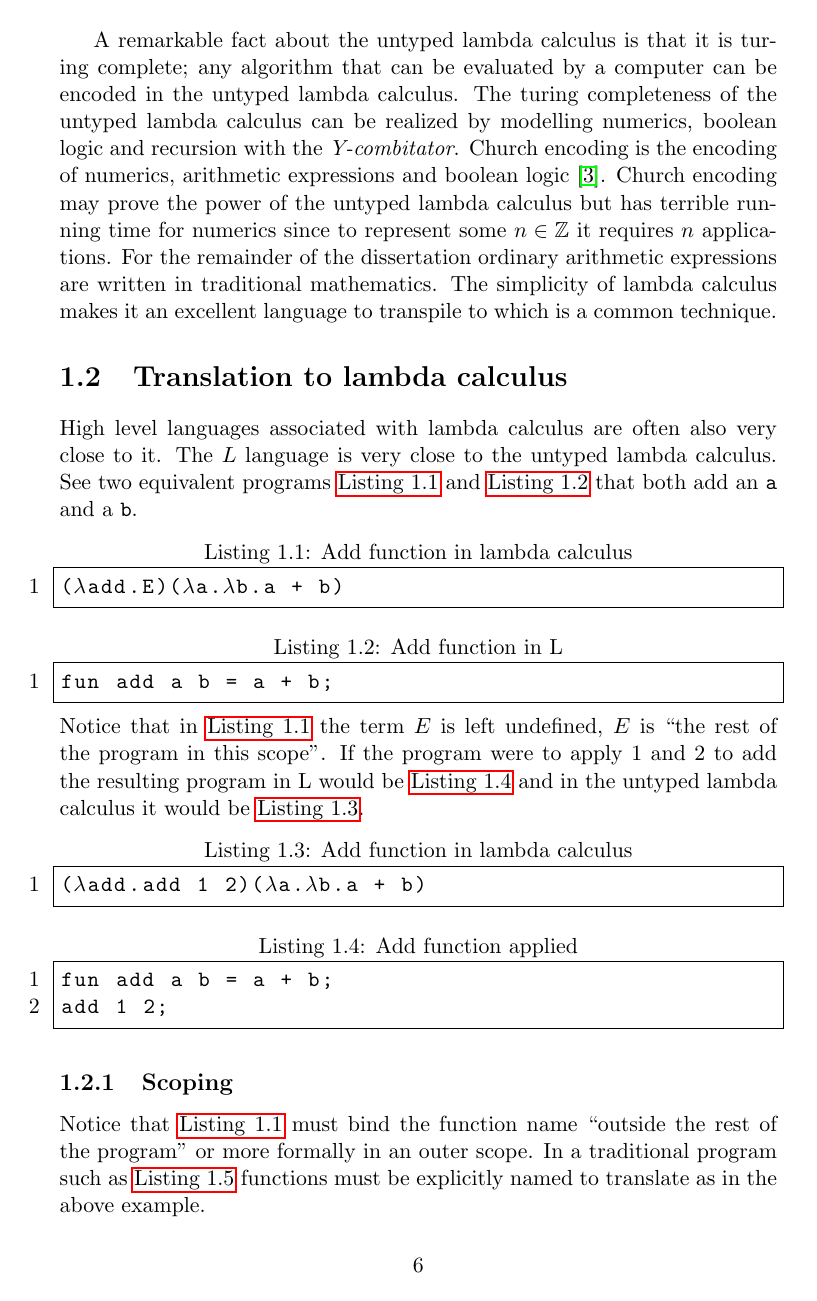
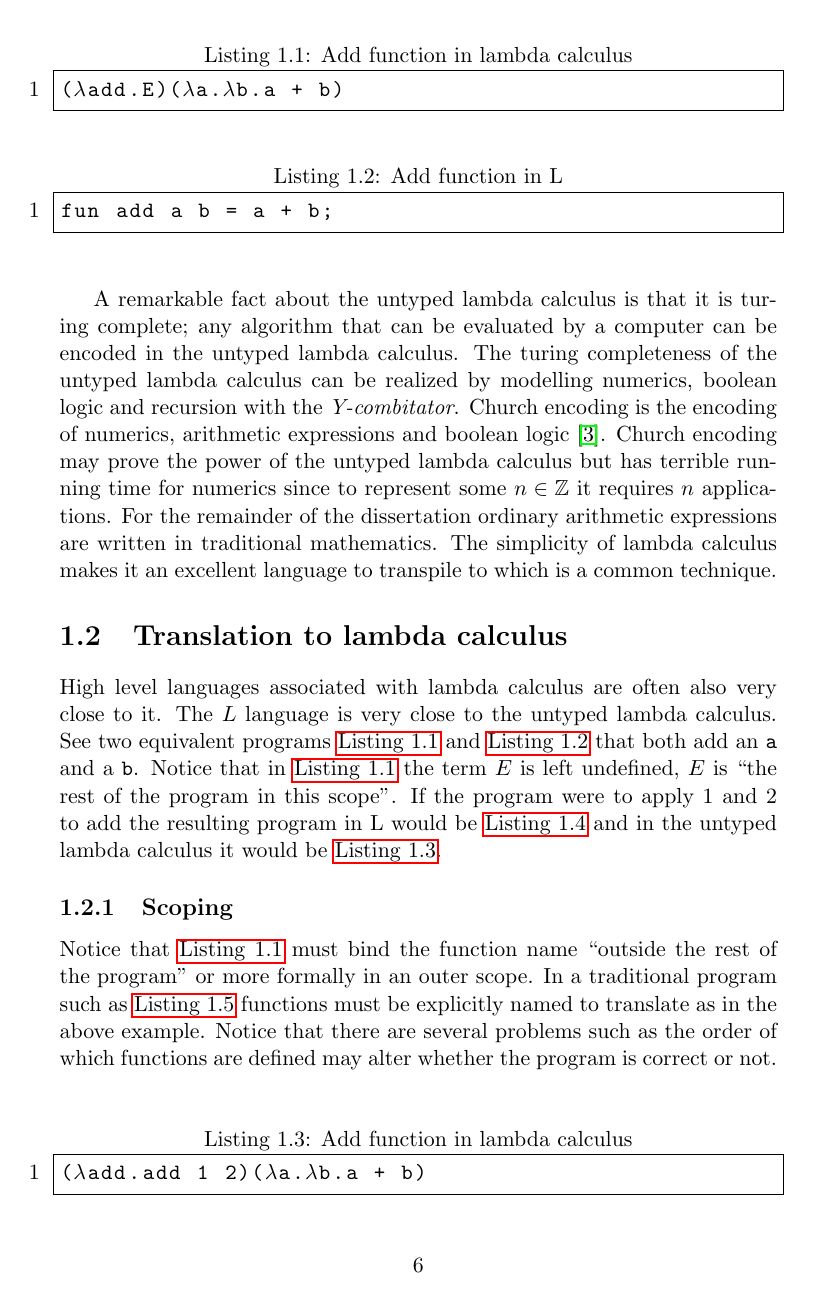
Before and after one commit to ValdemarGr/masters, a LaTeX thesis (thesis/main.tex, which reads thesis/evaluation/runtime.tex, thesis/prog/lambda.tex, thesis/validation/typing.tex): page 7 of 59 before the commit and page 7 of 61 after it. The pictures show the PDF file thesis/main.pdf that the author committed with the source.

Commit message:
fixed some tex stuff

```diff
--- a/thesis/evaluation/runtime.tex
+++ b/thesis/evaluation/runtime.tex
@@ -8,7 +8,7 @@ When evaluating the untyped lambda calculus one has to choose an evaluation stra
 The choice of evaluation strategy has a large impact on aspects such as complexity guarantees.
 Such strategies are \textit{call by value}, \textit{call by name} and \textit{call by need}.
 Call by value is most often the simplest and most natural way of assuming program execution.
-\begin{lstlisting}[language=ML,caption={Program that doubles values},label={lst:callbyvalue},mathescape=true]
+\begin{lstlisting}[float,language=ML,caption={Program that doubles values},label={lst:callbyvalue},mathescape=true]
 fun double x = x + x;
 let a = double 10;
 double 10;
@@ -212,7 +210,7 @@ Reductions in the context of the lambda calculus are a small set of well-defined
 The techniques required to correctly evaluate a program are a bit more complicated than the SKI calculus but are rewarding in the performance.
 The substitution mapping set is a set of variable names to their value denoted $\{ x \mapsto \lambda y . y \}$ meaning ``the value of variable $x$ is $\lambda y . y$''.
 %In $(\lambda f . \lambda x . \lambda y. \texttt{ let } a = f x \texttt{ in } a + y)(\lambda y . y) \,\, 10 \,\, 20$ when evaluating $f x$ where the substitution are $[f \mapsto \lambda y . y, x \mapsto 10, y \mapsto 20]$ there must be taken great care that $x$ is mapped to $y$ in $\lambda y . y$.
-\begin{lstlisting}[language=ML,caption={Problematic program},label={lst:problemprog},mathescape=true]
+\begin{lstlisting}[float,language=ML,caption={Problematic program},label={lst:problemprog},mathescape=true]
 ($\lambda$g.
     ($\lambda$x.
         ($\lambda$g.
--- a/thesis/prog/lambda.tex
+++ b/thesis/prog/lambda.tex
@@ -61,18 +61,18 @@ The simplicity of lambda calculus makes it an excellent language to transpile to
 High level languages associated with lambda calculus are often also very close to it.
 The $L$ language is very close to the untyped lambda calculus.
 See two equivalent programs \autoref{lc:add} and \autoref{lst:add} that both add an \texttt{a} and a \texttt{b}.
-\begin{lstlisting}[language=ML,caption={Add function in lambda calculus},label={lc:add},mathescape=true]
+\begin{lstlisting}[float,language=ML,caption={Add function in lambda calculus},label={lc:add},mathescape=true]
 ($\lambda$add.E)($\lambda$a.$\lambda$b.a + b)
 \end{lstlisting}
-\begin{lstlisting}[language=ML,caption={Add function in L},label={lst:add}]
+\begin{lstlisting}[float,language=ML,caption={Add function in L},label={lst:add}]
 fun add a b = a + b;
 \end{lstlisting}
 Notice that in \autoref{lc:add} the term $E$ is left undefined, $E$ is ``the rest of the program in this scope''.
 If the program were to apply $1$ and $2$ to add the resulting program in L would be \autoref{lst:addapp} and in the untyped lambda calculus it would be \autoref{lc:addapp}.
-\begin{lstlisting}[language=ML,caption={Add function in lambda calculus},label={lc:addapp},mathescape=true]
+\begin{lstlisting}[float,language=ML,caption={Add function in lambda calculus},label={lc:addapp},mathescape=true]
 ($\lambda$add.add 1 2)($\lambda$a.$\lambda$b.a + b)
 \end{lstlisting}
-\begin{lstlisting}[language=ML,caption={Add function applied},label={lst:addapp}]
+\begin{lstlisting}[float,language=ML,caption={Add function applied},label={lst:addapp}]
 fun add a b = a + b;
 add 1 2;
 \end{lstlisting}
@@ -80,12 +80,12 @@ add 1 2;
 \subsection{Scoping}\label{scoping}
 Notice that \autoref{lc:add} must bind the function name ``outside the rest of the program'' or more formally in an outer scope.
 In a traditional program such as \autoref{lst:traditional} functions must be explicitly named to translate as in the above example.
-\begin{lstlisting}[language=ML,caption={A traditional program},label={lst:traditional}]
+\begin{lstlisting}[float,language=ML,caption={A traditional program},label={lst:traditional}]
 fun add a b = a + b;
 fun sub a b = a - b;
 sub (add 10 20) 5;
 \end{lstlisting}
-\begin{lstlisting}[language=ML,caption={An order dependent program},label={lst:orddep}]
+\begin{lstlisting}[float,language=ML,caption={An order dependent program},label={lst:orddep}]
 fun sub a b = add a (0 - b);
 fun add a b = a + b;
 sub (add 10 20) 5;
@@ -93,7 +93,7 @@ sub (add 10 20) 5;
 Notice that there are several problems such as the order of which functions are defined may alter whether the program is correct or not.
 For instance the program defined in \autoref{lst:orddep} would not translate into a valid program, it would translate into \autoref{lc:orddep}.
 The definition of \texttt{sub} is missing a reference to the \texttt{add} function.
-\begin{lstlisting}[language=ML,caption={Add function in lambda calculus},label={lc:orddep},mathescape=true]
+\begin{lstlisting}[float,language=ML,caption={Add function in lambda calculus},label={lc:orddep},mathescape=true]
 ($\lambda$sub.$\lambda$add. sub (add 10 20) 5)
     ($\lambda$a.$\lambda$b.a + b)
     ($\lambda$a.$\lambda$b.add a (0 - b))
@@ -137,7 +137,7 @@ fun f n =
 \autoref{lst:infprog} defines a function \texttt{f} that in fact is infinite.
 In the untyped lambda calculus there are not any of the three term types that define infinite functions or abstractions, at first glance.
 Instead of writing an infinite function the question is rather how can a reduction be performed on this function such that it can evaluate \textit{any} case of \texttt{n}?
-\begin{lstlisting}[language=ML,caption={Recursive program},label={lst:recprog}]
+\begin{lstlisting}[float,language=ML,caption={Recursive program},label={lst:recprog}]
 fun f n =
   if (n == 0) n
   else n + (f (n - 1))
@@ -148,14 +148,14 @@ fun f n =
     \label{eq:fred}
 \end{align}
 Since the untyped lambda calculus is turing complete or rather if one were to show it were it must also realize algorithms that are recursive or include loops (the two of which are equivalent in expressiveness).
-\begin{lstlisting}[language=ML,caption={Recursive function},label={eq:naiverec},mathescape=true]
+\begin{lstlisting}[float,language=ML,caption={Recursive function},label={eq:naiverec},mathescape=true]
 ($\lambda$f.E) ($\lambda$n.if (n == 0) (n) (n + (f (n - 1))))
 \end{lstlisting}
 The naive implementation of a recursive variant will yield an unsolvable problem which in fact is an infinite problem.
 In \autoref{eq:naiverec} when \texttt{f} is applied recursively it must be referenced while it is ``being constructed''.
 Substituting $f$ with its implementation in \autoref{eq:naiverecdepth} will yield the same problem again but at one level deeper.
 The \texttt{if} function takes a condition, the body in case of the condition being true and the body in case of the condition being false.
-\begin{lstlisting}[language=ML,caption={Recursive function f substituted},label={eq:naiverecdepth},mathescape=true]
+\begin{lstlisting}[float,language=ML,caption={Recursive function f substituted},label={eq:naiverecdepth},mathescape=true]
 ($\lambda$f.E)
 ($\lambda$n.if (n == 0) (n) (n + (
     ($\lambda$n.if (n == 0) (n) (n + (f (n - 1))))
@@ -165,12 +165,12 @@ The \texttt{if} function takes a condition, the body in case of the condition be
 One could say that the problem is now recursive.
 Recall that lambda lifting (\autoref{scoping}) is the technique of explicitly parameterizing outside references.
 Convince yourself that \texttt{f} lives in the scope above its own body such that when referencing \texttt{f} from within \texttt{f}, \texttt{f} should be parameterized as in \autoref{lst:erec} such that it translates to \autoref{eq:erec}.
-\begin{lstlisting}[language=ML,caption={Explicitly passing recursive function},label={lst:erec}]
+\begin{lstlisting}[float,language=ML,caption={Explicitly passing recursive function},label={lst:erec}]
 fun f f n =
   if (n == 0) n
   else n + (f f (n - 1))
 \end{lstlisting}
-\begin{lstlisting}[language=ML,caption={Explicitly passing recursive function in the lambda calculus},label={eq:erec},mathescape=true]
+\begin{lstlisting}[float,language=ML,caption={Explicitly passing recursive function in the lambda calculus},label={eq:erec},mathescape=true]
 ($\lambda$f.E)($\lambda$f.$\lambda$n. if (n == 0) (n) (n + (f f (n - 1))))
 \end{lstlisting}
 The initial invocation of \texttt{f} must involve \texttt{f} such that it becomes \texttt{f f n}.
@@ -182,7 +182,7 @@ Languages with functions and support binding functions to parameters can impleme
 \end{align}
 
 Implementing mutual recursion is an interesting case of lambda lifting and recursion in untyped lambda calculus.
-\begin{lstlisting}[language=ML,caption={Mutual recursion},label={lst:mutrec}]
+\begin{lstlisting}[float,language=ML,caption={Mutual recursion},label={lst:mutrec}]
 fun g x = f x;
 fun f x = g x;
 \end{lstlisting}
--- a/thesis/validation/typing.tex
+++ b/thesis/validation/typing.tex
@@ -129,10 +129,10 @@ Type variables are bound when they have been introduced by a quantification or e
 \end{align}
 \begin{exmp}
 Consider the type for the function \texttt{fst} in \autoref{lst:fstimpl}.
-\begin{lstlisting}[language=ML,caption={First function},label={lst:fstimplbad},mathescape=true]
+\begin{lstlisting}[float,language=ML,caption={First function},label={lst:fstimplbad},mathescape=true]
 fun fst a b: $\forall$A.$\forall$B.A $\rightarrow$ B $\rightarrow$ A = a;
 \end{lstlisting}
-\begin{lstlisting}[language=ML,caption={First function in lambda calculus},label={lst:fstimpl},mathescape=true]
+\begin{lstlisting}[float,language=ML,caption={First function in lambda calculus},label={lst:fstimpl},mathescape=true]
 let fst = $\lambda$a.(let f = $\lambda$b.a in f) in fst
 \end{lstlisting}
     The type for \texttt{fst} is $\forall A \forall B . A \rightarrow B \rightarrow A$.
@@ -246,11 +246,11 @@ Let polymorphism is exemplified in \autoref{exmp:letpoly}.
 Throughout this example the convenient syntax $(x, z)$ is the pair of the variables $x$ and $z$ which can be implemented by algebraic data structures or a combinator.
 
 The identity function is a common example to illustrate type systems (\autoref{lst:idfun}).
-\begin{lstlisting}[language=ML,caption={Identity function in $L$},label={lst:idfun}]
+\begin{lstlisting}[float,language=ML,caption={Identity function in $L$},label={lst:idfun}]
 fun id x = x;
 id 4;
 \end{lstlisting}
-\begin{lstlisting}[language=ML,caption={Identity function in lambda calculus with let},label={lst:idfunlam},mathescape=true]
+\begin{lstlisting}[float,language=ML,caption={Identity function in lambda calculus with let},label={lst:idfunlam},mathescape=true]
 let id = ($\lambda x . x$) in
 id 4
 \end{lstlisting}
@@ -258,16 +258,16 @@ Stating that id has the type $\forall a.a \rightarrow a$ and $4$ has the type \t
 By applying the Hindley-Milner rules one can prove or disprove this statement.
 A correct proof of \autoref{lst:idfun} must be \autoref{fig:typeexampleid}.
 
-\begin{lstlisting}[language=ML,caption={Identity function in lambda calculus by abstraction},label={lst:idfunlamabs},mathescape=true]
+\begin{lstlisting}[float,language=ML,caption={Identity function in lambda calculus by abstraction},label={lst:idfunlamabs},mathescape=true]
 ($\lambda$id.id 4)($\lambda$x.x)
 \end{lstlisting}
 \autoref{lst:idfunlam} and \autoref{lst:idfunlamabs} are two equivalent programs with slightly different proofs which raises the question of why the let expression is even needed.
 If \autoref{lst:idfunlam} and \autoref{lst:idfunlamabs} were to be slightly changed such that two new programs \autoref{lst:idfunlam2} and \autoref{lst:idfunlamabs2} were to be proved, \autoref{lst:idfunlamabs2} would not be provable while \autoref{lst:idfunlam2} would.
-\begin{lstlisting}[language=ML,caption={Identity function with two applications},label={lst:idfunlam2},mathescape=true]
+\begin{lstlisting}[float,language=ML,caption={Identity function with two applications},label={lst:idfunlam2},mathescape=true]
 let id = ($\lambda$x.x) in
 (id 4, id id)
 \end{lstlisting}
-\begin{lstlisting}[language=ML,caption={Identity function with two applications as abstraction},label={lst:idfunlamabs2},mathescape=true]
+\begin{lstlisting}[float,language=ML,caption={Identity function with two applications as abstraction},label={lst:idfunlamabs2},mathescape=true]
 ($\lambda$id.(id 4, id id)($\lambda$x.x)
 \end{lstlisting}
 In \autoref{lst:idfunlamabs2} \texttt{id} cannot adhere to polymorphism by \textbf{Abs} in \autoref{fig:hmrules} whilst \textbf{Let} can.
```
Also changed, not shown: thesis/prerequisites/lists.tex (added, +26 -0 lines), thesis/prerequisites/prerequisites.tex (+8 -1 lines), thesis/prog/highlevel.tex (+4 -4 lines), thesis/main.pdf, thesis/evaluation/runtime.tex (12 more changed lines), thesis/prog/lambda.tex (6 more changed lines), thesis/validation/typing.tex (16 more changed lines).
